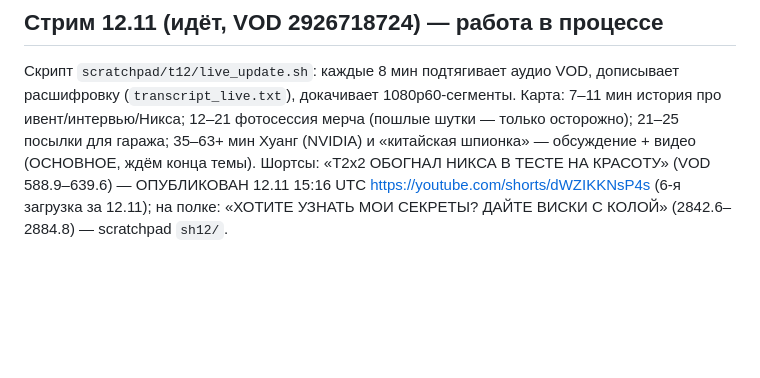
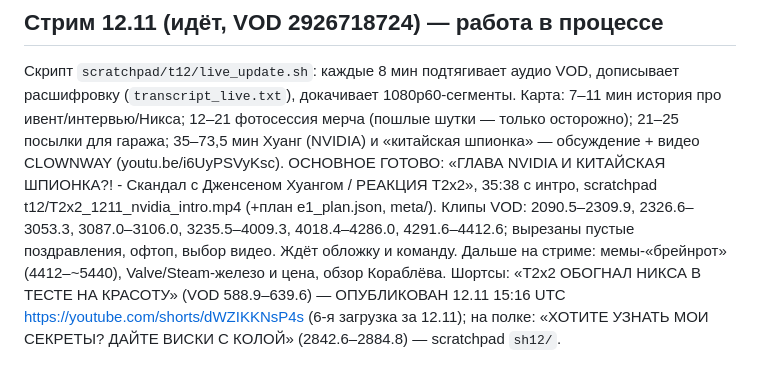
Before and after one commit to Wddis/Pol, a Markdown page: docs/STATUS.md, the part around the change. Rendered like a GitHub page; blank space fills up the shorter version.

Commit message:
STATUS: 12.11 main video (NVIDIA/Huang) rendered with intro, waiting for cover
Co-Authored-By: Claude Opus 5.5 <noreply@anthropic.com>
Claude-Session: https://claude.ai/code/session_01He1G4bvuq8BXNN37gztGTP

```diff
--- a/docs/STATUS.md
+++ b/docs/STATUS.md
@@ -39,7 +39,11 @@
 Скрипт `scratchpad/t12/live_update.sh`: каждые 8 мин подтягивает аудио VOD, дописывает расшифровку
 (`transcript_live.txt`), докачивает 1080p60-сегменты. Карта: 7–11 мин история про ивент/интервью/Никса;
 12–21 фотосессия мерча (пошлые шутки — только осторожно); 21–25 посылки для гаража;
-35–63+ мин Хуанг (NVIDIA) и «китайская шпионка» — обсуждение + видео (ОСНОВНОЕ, ждём конца темы).
+35–73,5 мин Хуанг (NVIDIA) и «китайская шпионка» — обсуждение + видео CLOWNWAY (youtu.be/i6UyPSVyKsc).
+ОСНОВНОЕ ГОТОВО: «ГЛАВА NVIDIA И КИТАЙСКАЯ ШПИОНКА?! - Скандал с Дженсеном Хуангом / РЕАКЦИЯ T2x2», 35:38 с интро,
+scratchpad t12/T2x2_1211_nvidia_intro.mp4 (+план e1_plan.json, meta/). Клипы VOD: 2090.5–2309.9, 2326.6–3053.3,
+3087.0–3106.0, 3235.5–4009.3, 4018.4–4286.0, 4291.6–4412.6; вырезаны пустые поздравления, офтоп, выбор видео.
+Ждёт обложку и команду. Дальше на стриме: мемы-«брейнрот» (4412–~5440), Valve/Steam-железо и цена, обзор Кораблёва.
 Шортсы: «T2x2 ОБОГНАЛ НИКСА В ТЕСТЕ НА КРАСОТУ» (VOD 588.9–639.6) — ОПУБЛИКОВАН 12.11 15:16 UTC
 https://youtube.com/shorts/dWZIKKNsP4s (6-я загрузка за 12.11); на полке:
 «ХОТИТЕ УЗНАТЬ МОИ СЕКРЕТЫ? ДАЙТЕ ВИСКИ С КОЛОЙ» (2842.6–2884.8) — scratchpad `sh12/`.
```
